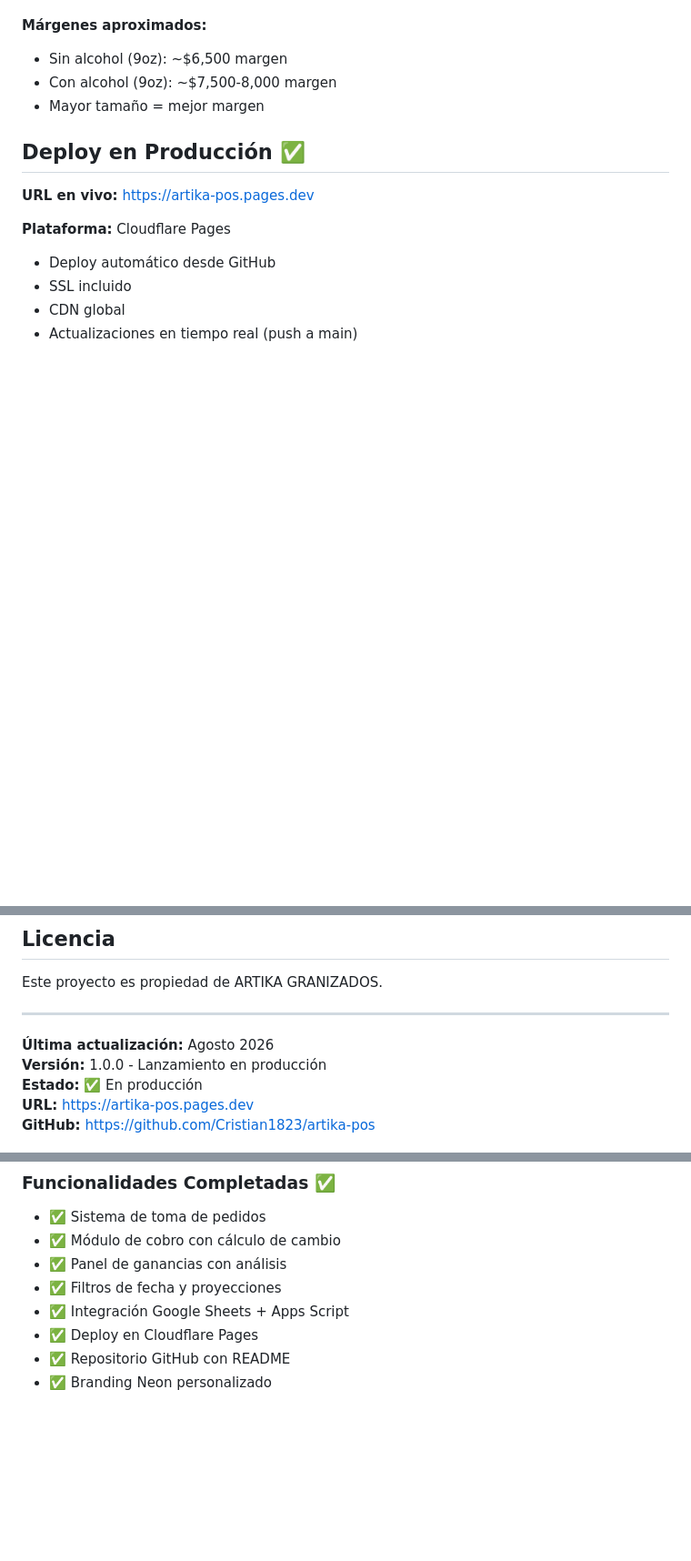
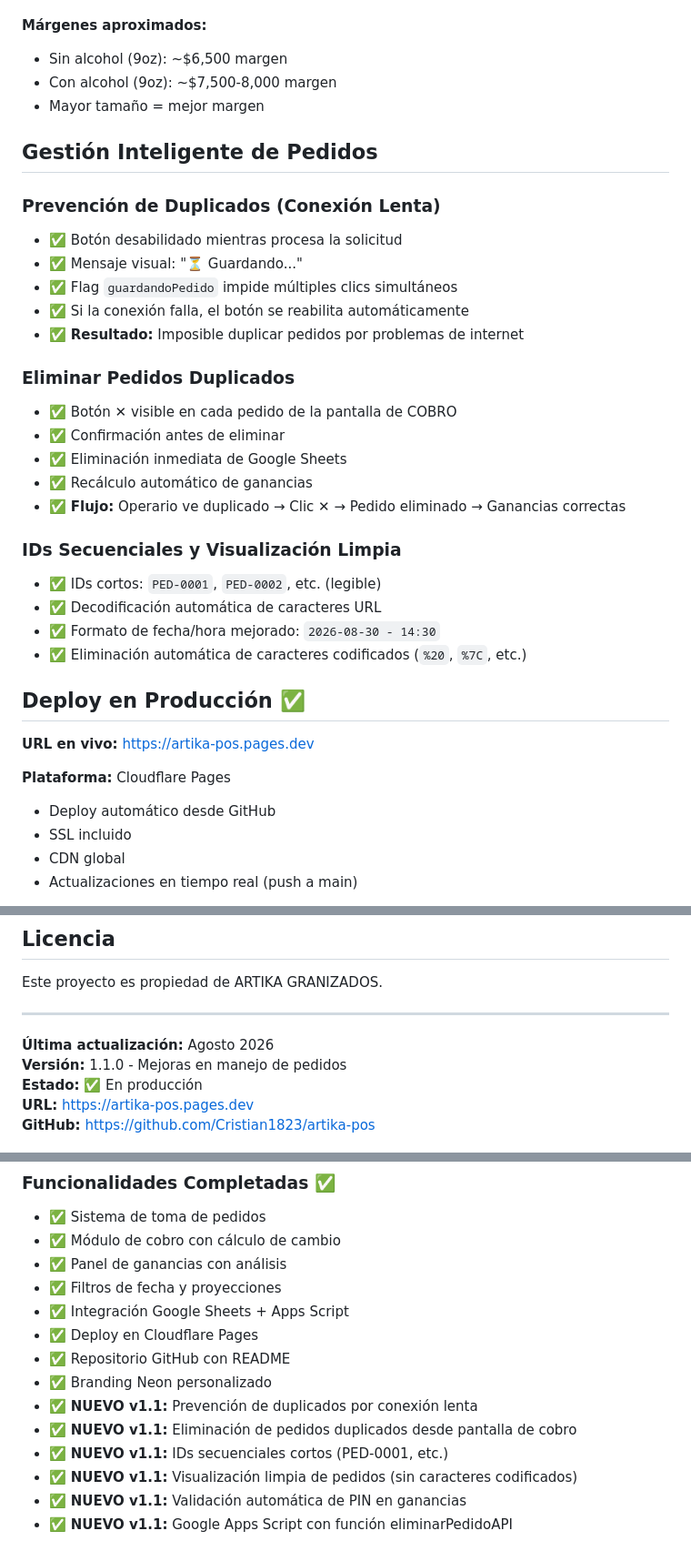
Before and after one commit to Cristian1823/artika-pos, a Markdown page: CLAUDE.md, 3 parts joined by grey strips. Shown at 91% size. Drawn GitHub-style; blank space fills up the shorter version.

Commit message:
Actualizar CLAUDE.md con nuevas funcionalidades v1.1
- Prevención de duplicados por conexión lenta
- Eliminación de pedidos duplicados desde cobro
- IDs secuenciales (PED-0001, etc.)
- Visualización limpia sin caracteres codificados
- Validación automática de PIN
- Nuevas funciones en Google Apps Script

Co-Authored-By: Claude Haiku 4.5 <noreply@anthropic.com>

```diff
--- a/CLAUDE.md
+++ b/CLAUDE.md
@@ -192,6 +197,28 @@ Artika/
 - Con alcohol (9oz): ~$7,500-8,000 margen
 - Mayor tamaño = mejor margen
 
+## Gestión Inteligente de Pedidos
+
+### Prevención de Duplicados (Conexión Lenta)
+- ✅ Botón desabilidado mientras procesa la solicitud
+- ✅ Mensaje visual: "⏳ Guardando..."
+- ✅ Flag `guardandoPedido` impide múltiples clics simultáneos
+- ✅ Si la conexión falla, el botón se reabilita automáticamente
+- ✅ **Resultado:** Imposible duplicar pedidos por problemas de internet
+
+### Eliminar Pedidos Duplicados
+- ✅ Botón **✕** visible en cada pedido de la pantalla de COBRO
+- ✅ Confirmación antes de eliminar
+- ✅ Eliminación inmediata de Google Sheets
+- ✅ Recálculo automático de ganancias
+- ✅ **Flujo:** Operario ve duplicado → Clic ✕ → Pedido eliminado → Ganancias correctas
+
+### IDs Secuenciales y Visualización Limpia
+- ✅ IDs cortos: `PED-0001`, `PED-0002`, etc. (legible)
+- ✅ Decodificación automática de caracteres URL
+- ✅ Formato de fecha/hora mejorado: `2026-08-30 - 14:30`
+- ✅ Eliminación automática de caracteres codificados (`%20`, `%7C`, etc.)
+
 ## Deploy en Producción ✅
 
 **URL en vivo:** https://artika-pos.pages.dev
@@ -297,7 +324,7 @@ Este proyecto es propiedad de ARTIKA GRANIZADOS.
 ---
 
 **Última actualización:** Agosto 2026
-**Versión:** 1.0.0 - Lanzamiento en producción
+**Versión:** 1.1.0 - Mejoras en manejo de pedidos
 **Estado:** ✅ En producción
 **URL:** https://artika-pos.pages.dev
 **GitHub:** https://github.com/Cristian1823/artika-pos
@@ -311,3 +338,9 @@ Este proyecto es propiedad de ARTIKA GRANIZADOS.
 - ✅ Deploy en Cloudflare Pages
 - ✅ Repositorio GitHub con README
 - ✅ Branding Neon personalizado
+- ✅ **NUEVO v1.1:** Prevención de duplicados por conexión lenta
+- ✅ **NUEVO v1.1:** Eliminación de pedidos duplicados desde pantalla de cobro
+- ✅ **NUEVO v1.1:** IDs secuenciales cortos (PED-0001, etc.)
+- ✅ **NUEVO v1.1:** Visualización limpia de pedidos (sin caracteres codificados)
+- ✅ **NUEVO v1.1:** Validación automática de PIN en ganancias
+- ✅ **NUEVO v1.1:** Google Apps Script con función eliminarPedidoAPI
```
Also changed, not shown: other parts of CLAUDE.md (+5 -0 lines).
